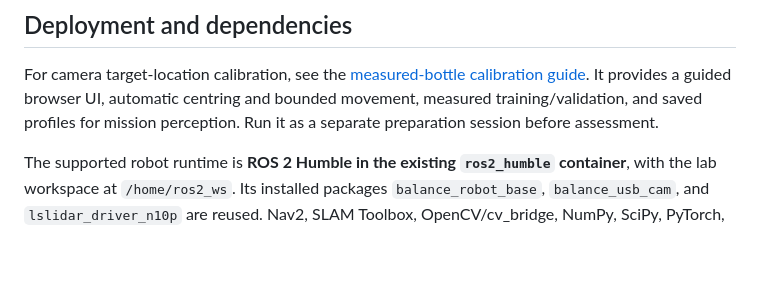
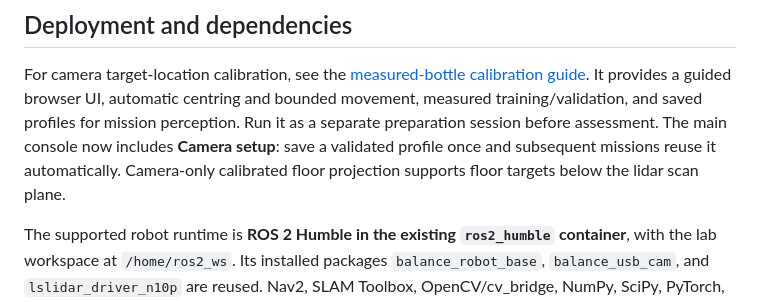
Before and after one commit to NUS-lyhenry/EE3033_FinalProject_ProjectGroup4, a Markdown page: README.md, the part around the change. Rendered like a GitHub page; blank space fills up the shorter version.

Commit message:
Document integrated camera setup deployment and validation [skip ci]

```diff
--- a/README.md
+++ b/README.md
@@ -46,6 +46,9 @@ For camera target-location calibration, see the [measured-bottle calibration gui
 It provides a guided browser UI, automatic centring and bounded movement, measured
 training/validation, and saved profiles for mission perception. Run it as a separate
 preparation session before assessment.
+The main console now includes **Camera setup**: save a validated profile once
+and subsequent missions reuse it automatically. Camera-only calibrated floor
+projection supports floor targets below the lidar scan plane.
 
 The supported robot runtime is **ROS 2 Humble in the existing `ros2_humble`
 container**, with the lab workspace at `/home/ros2_ws`. Its installed packages
```
Also changed, not shown: CALIBRATION.md (+6 -4 lines), TESTING.md (+25 -0 lines).
